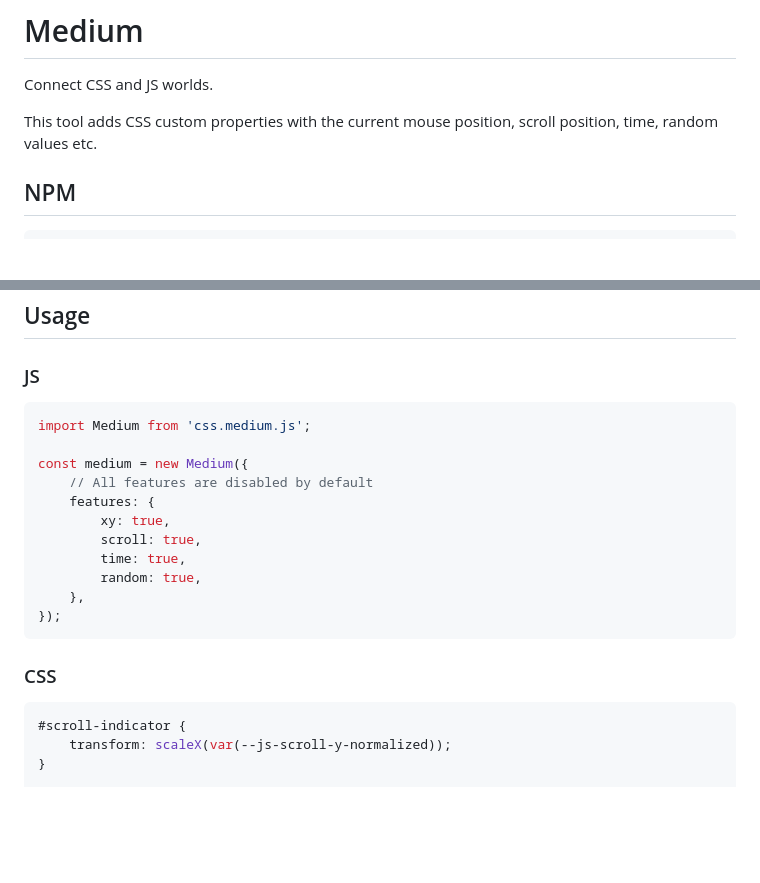
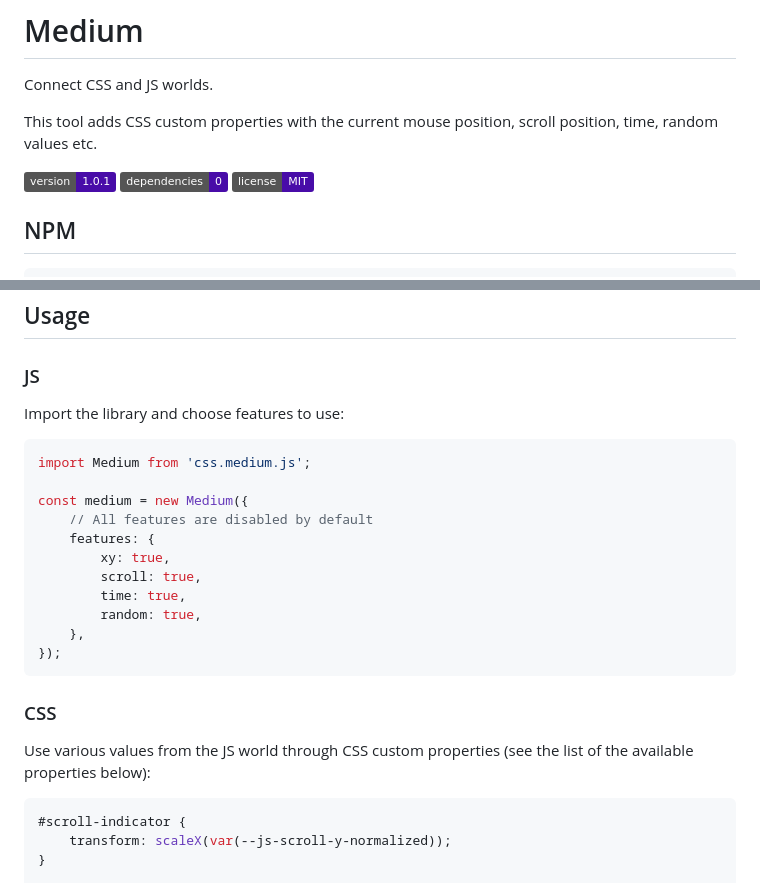
Before and after one commit to sfi0zy/medium, a Markdown page: README.md, 2 parts joined by grey strips. Drawn GitHub-style; badges without logos; blank space fills up the shorter version.

Commit message:
Add package badges, update readme

````diff
--- a/README.md
+++ b/README.md
@@ -5,6 +5,8 @@
 Connect CSS and JS worlds.
 
 This tool adds CSS custom properties with the current mouse position, scroll position, time, random values etc.
+
+![](https://img.shields.io/badge/version-1.0.1-480ca8) ![](https://img.shields.io/badge/dependencies-0-480ca8) ![](https://img.shields.io/badge/license-MIT-480ca8)
 
 
 ## NPM
@@ -25,6 +27,8 @@ import Medium from 'https://unpkg.com/css.medium.js@1.0.0/css.medium.js';
 
 ### JS
 
+Import the library and choose features to use:
+
 ```javascript
 import Medium from 'css.medium.js';
 
@@ -41,6 +45,8 @@ const medium = new Medium({
 
 
 ### CSS
+
+Use various values from the JS world through CSS custom properties (see the list of the available properties below):
 
 ```css
 #scroll-indicator {
````
